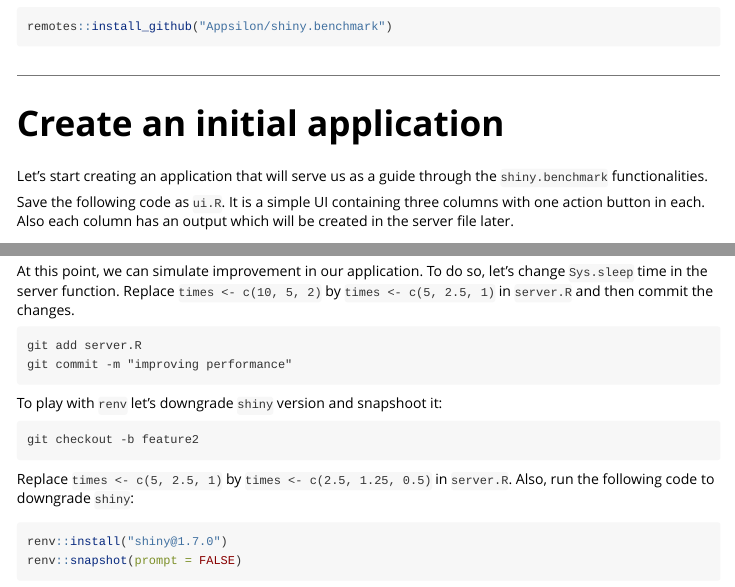
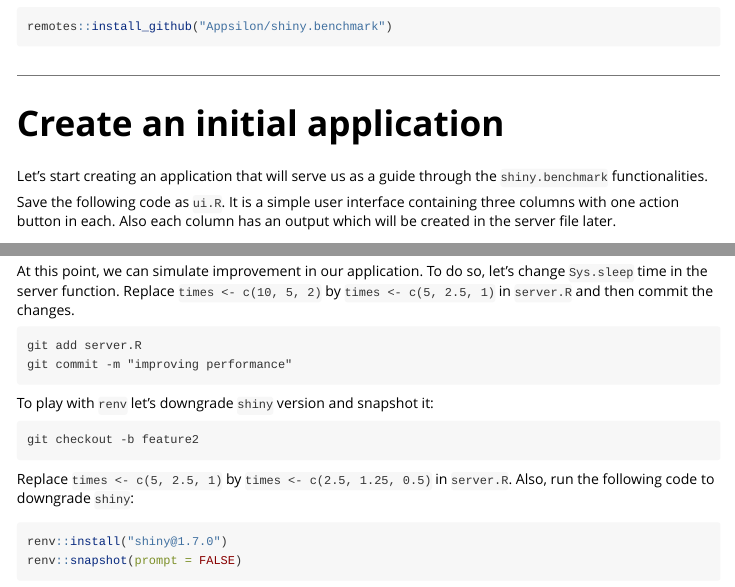
Before and after one commit to Appsilon/shiny.benchmark, an R Markdown document (vignettes/tutorial/how-to-measure-apps-performance.Rmd): the page in a window 1100 px wide, from 430 px down, and a second part further down, joined at a grey line. Rendered offline with R 4.5, knitr and Pandoc, with nearby package versions.

Commit message:
Fixing spelling

````diff
--- a/vignettes/tutorial/how-to-measure-apps-performance.Rmd
+++ b/vignettes/tutorial/how-to-measure-apps-performance.Rmd
@@ -30,7 +30,7 @@ remotes::install_github("Appsilon/shiny.benchmark")
 
 Let's start creating an application that will serve us as a guide through the `shiny.benchmark` functionalities.
 
-Save the following code as `ui.R`. It is a simple UI containing three columns with one action button in each. Also each column has an output which will be created in the server file later.
+Save the following code as `ui.R`. It is a simple user interface containing three columns with one action button in each. Also each column has an output which will be created in the server file later.
 
 ```r
 function() {
@@ -223,7 +223,7 @@ git add server.R
 git commit -m "improving performance"
 ```
 
-To play with `renv` let's downgrade `shiny` version and snapshoot it:
+To play with `renv` let's downgrade `shiny` version and snapshot it:
 
 ```git
 git checkout -b feature2
````
Also changed, not shown: vignettes/tutorial/how-to-measure-apps-performance.Rmd (2 more changed lines), 2 other files.
